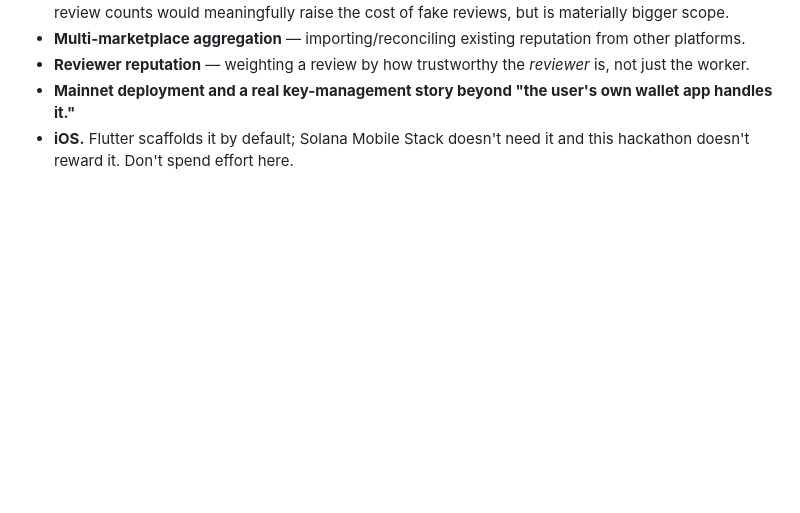
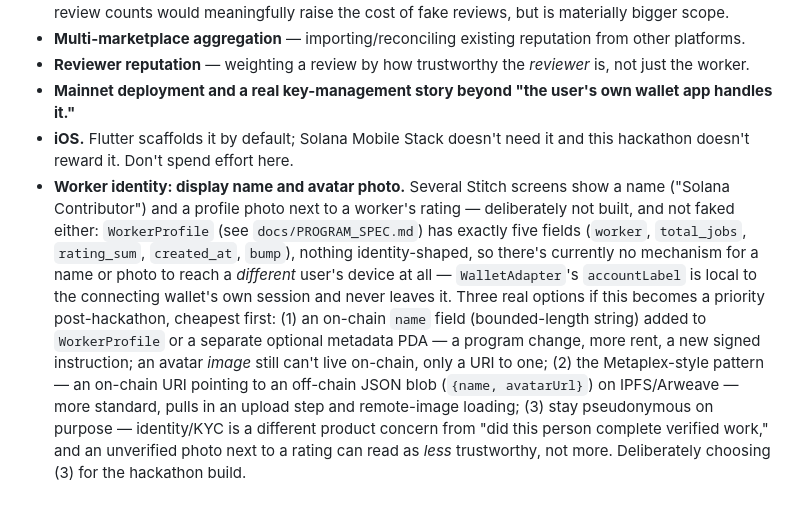
Before and after one commit to adewuyito/ClockIn, a Markdown page: docs/ARCHITECTURE.md, the part around the change. Rendered like a GitHub page; blank space fills up the shorter version.

Commit message:
docs: log worker name/avatar as a deliberate post-hackathon non-goal

```diff
--- a/docs/ARCHITECTURE.md
+++ b/docs/ARCHITECTURE.md
@@ -110,3 +110,4 @@ Intentionally excluded from the first working version — not because they're un
 - **Reviewer reputation** — weighting a review by how trustworthy the *reviewer* is, not just the worker.
 - **Mainnet deployment and a real key-management story beyond "the user's own wallet app handles it."**
 - **iOS.** Flutter scaffolds it by default; Solana Mobile Stack doesn't need it and this hackathon doesn't reward it. Don't spend effort here.
+- **Worker identity: display name and avatar photo.** Several Stitch screens show a name ("Solana Contributor") and a profile photo next to a worker's rating — deliberately not built, and not faked either: `WorkerProfile` (see `docs/PROGRAM_SPEC.md`) has exactly five fields (`worker`, `total_jobs`, `rating_sum`, `created_at`, `bump`), nothing identity-shaped, so there's currently no mechanism for a name or photo to reach a *different* user's device at all — `WalletAdapter`'s `accountLabel` is local to the connecting wallet's own session and never leaves it. Three real options if this becomes a priority post-hackathon, cheapest first: (1) an on-chain `name` field (bounded-length string) added to `WorkerProfile` or a separate optional metadata PDA — a program change, more rent, a new signed instruction; an avatar *image* still can't live on-chain, only a URI to one; (2) the Metaplex-style pattern — an on-chain URI pointing to an off-chain JSON blob (`{name, avatarUrl}`) on IPFS/Arweave — more standard, pulls in an upload step and remote-image loading; (3) stay pseudonymous on purpose — identity/KYC is a different product concern from "did this person complete verified work," and an unverified photo next to a rating can read as *less* trustworthy, not more. Deliberately choosing (3) for the hackathon build.
```
